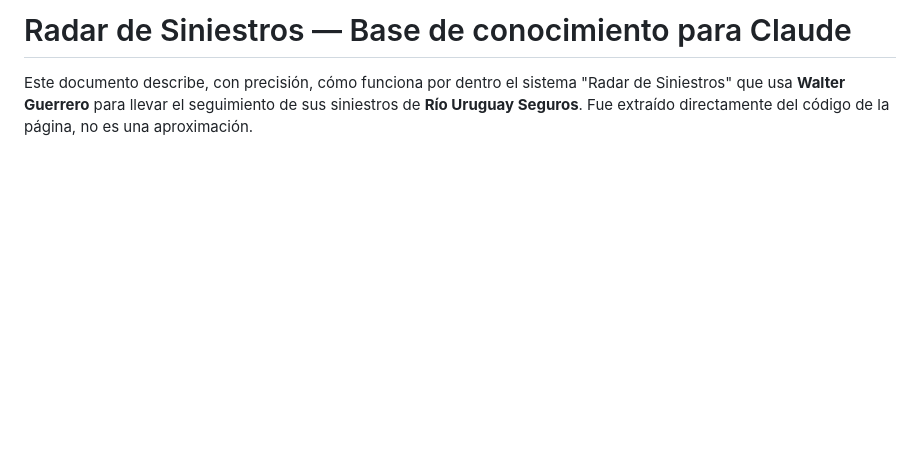
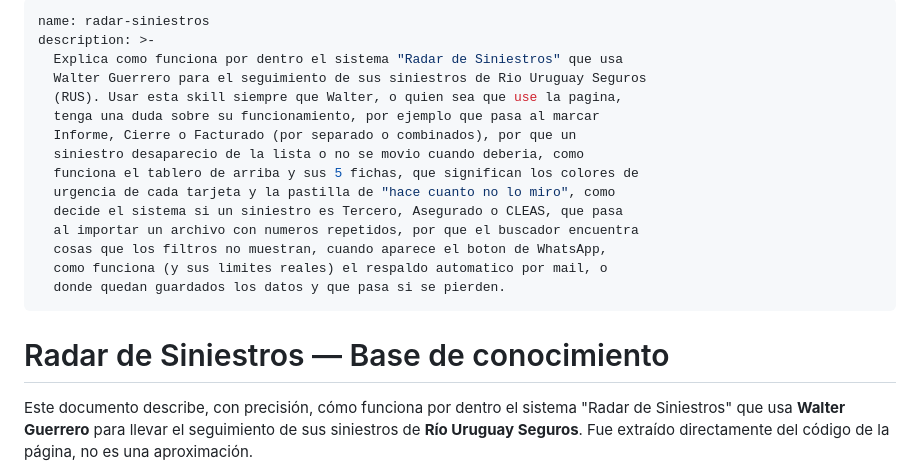
Before and after one commit to ivoguerreroo/ivoguerreroo, a Markdown page: guia/skill-radar-siniestros/SKILL.md, the part around the change. Drawn GitHub-style; blank space fills up the shorter version.

Commit message:
Convierte la base de conocimiento en un SKILL.md valido
El .md suelto de antes no servia para cargarlo como skill: el cargador exige
que el archivo se llame exactamente SKILL.md y arranque con un bloque YAML
(name + description).

Se armo el frontmatter y se valido con un parser YAML de verdad (pyyaml), no
a ojo. En el primer intento la description rompia el parseo: tenia "duda
sobre como funciona: que pasa al marcar..." con dos puntos seguidos de
espacio en el medio de una linea sin comillas, que YAML interpreta como el
inicio de un mapping nuevo. Se resolvio con description en bloque plegado
(">-"), que se probo produce el mismo string final sin el problema.

El contenido del cuerpo (verificado contra el codigo real en el commit
anterior) no se toco, solo se le agrego el frontmatter arriba. Se comparo el
formato final contra dos SKILL.md reales del sistema (session-start-hook y
pdf) para confirmar que name+description es todo lo que hace falta.

Co-Authored-By: Claude Opus 5 <noreply@anthropic.com>
Claude-Session: https://claude.ai/code/session_01GS49sdd7FidV8a2j1ePMA3

```diff
--- a/guia/Conocimiento-del-Sistema.md
+++ b/guia/skill-radar-siniestros/SKILL.md
@@ -1,4 +1,22 @@
-# Radar de Siniestros — Base de conocimiento para Claude
+---
+name: radar-siniestros
+description: >-
+  Explica como funciona por dentro el sistema "Radar de Siniestros" que usa
+  Walter Guerrero para el seguimiento de sus siniestros de Rio Uruguay Seguros
+  (RUS). Usar esta skill siempre que Walter, o quien sea que use la pagina,
+  tenga una duda sobre su funcionamiento, por ejemplo que pasa al marcar
+  Informe, Cierre o Facturado (por separado o combinados), por que un
+  siniestro desaparecio de la lista o no se movio cuando deberia, como
+  funciona el tablero de arriba y sus 5 fichas, que significan los colores de
+  urgencia de cada tarjeta y la pastilla de "hace cuanto no lo miro", como
+  decide el sistema si un siniestro es Tercero, Asegurado o CLEAS, que pasa
+  al importar un archivo con numeros repetidos, por que el buscador encuentra
+  cosas que los filtros no muestran, cuando aparece el boton de WhatsApp,
+  como funciona (y sus limites reales) el respaldo automatico por mail, o
+  donde quedan guardados los datos y que pasa si se pierden.
+---
+
+# Radar de Siniestros — Base de conocimiento
 
 Este documento describe, con precisión, cómo funciona por dentro el sistema
 "Radar de Siniestros" que usa **Walter Guerrero** para llevar el seguimiento
```
